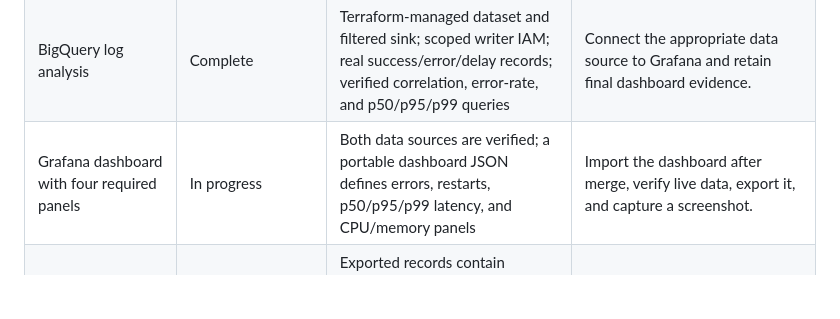
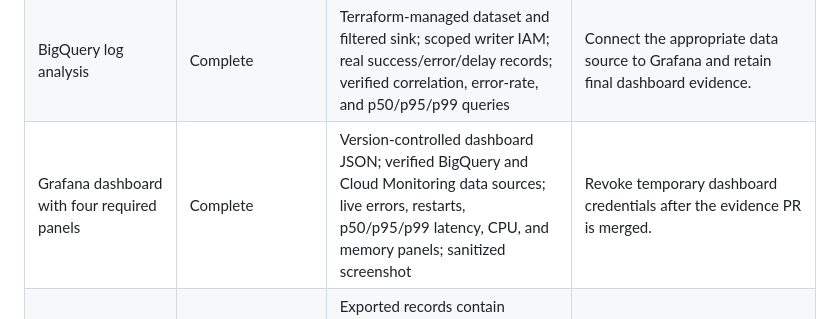
Before and after one commit to somakalla1-droid/gke-sre-platform, a Markdown page: docs/requirements-traceability.md, the part around the change. Drawn GitHub-style; blank space fills up the shorter version.

```diff
--- a/docs/requirements-traceability.md
+++ b/docs/requirements-traceability.md
@@ -38,7 +38,7 @@ The intentional assessment choices are one zonal Standard cluster at a time, one
 | DNS, Cloud Armor, geographic routing, and Cloud NAT | Production recommendation / pending decision | Documented target architecture; no resources deployed | Cloud Armor and NAT introduce cost/complexity. Implement only if budget and feature access permit; otherwise document the production path and test the accessible endpoint without them. |
 | Cloud Logging and Cloud Monitoring | In progress | GKE logging/monitoring are enabled; both applications emit correlated JSON logs; public request records were verified in Cloud Logging; both expose `/metrics` | Capture workload/node telemetry and Grafana evidence. |
 | BigQuery log analysis | Complete | Terraform-managed dataset and filtered sink; scoped writer IAM; real success/error/delay records; verified correlation, error-rate, and p50/p95/p99 queries | Connect the appropriate data source to Grafana and retain final dashboard evidence. |
-| Grafana dashboard with four required panels | In progress | Both data sources are verified; a portable dashboard JSON defines errors, restarts, p50/p95/p99 latency, and CPU/memory panels | Import the dashboard after merge, verify live data, export it, and capture a screenshot. |
+| Grafana dashboard with four required panels | Complete | Version-controlled dashboard JSON; verified BigQuery and Cloud Monitoring data sources; live errors, restarts, p50/p95/p99 latency, CPU, and memory panels; sanitized screenshot | Revoke temporary dashboard credentials after the evidence PR is merged. |
 | Log-based error and latency analysis | Complete | Exported records contain `request_id`, `status_code`, and `latency_ms`; controlled queries returned a 25% sample error rate and p50/p95/p99 values | Use representative traffic for final dashboard screenshots; controlled evidence is not a production baseline. |
 | Cloud Trace, Profiler, and Error Reporting | Pending | Not instrumented | Add OpenTelemetry/Cloud Trace and determine free-trial feasibility for Profiler and Error Reporting; document any unsupported feature explicitly. |
 | Cross-service request flow | Complete for primary cluster | Application A calls B using Kubernetes internal DNS; `assessment-flow-001` produced HTTP 200 and the same request ID in both JSON logs | Repeat after secondary deployment; add trace propagation when Cloud Trace is introduced. |
```
Also changed, not shown: README.md (+1 -0 lines), docs/evidence/grafana-dashboard.md (added, +53 -0 lines), docs/evidence/images/grafana-assessment-dashboard.jpg (added).
